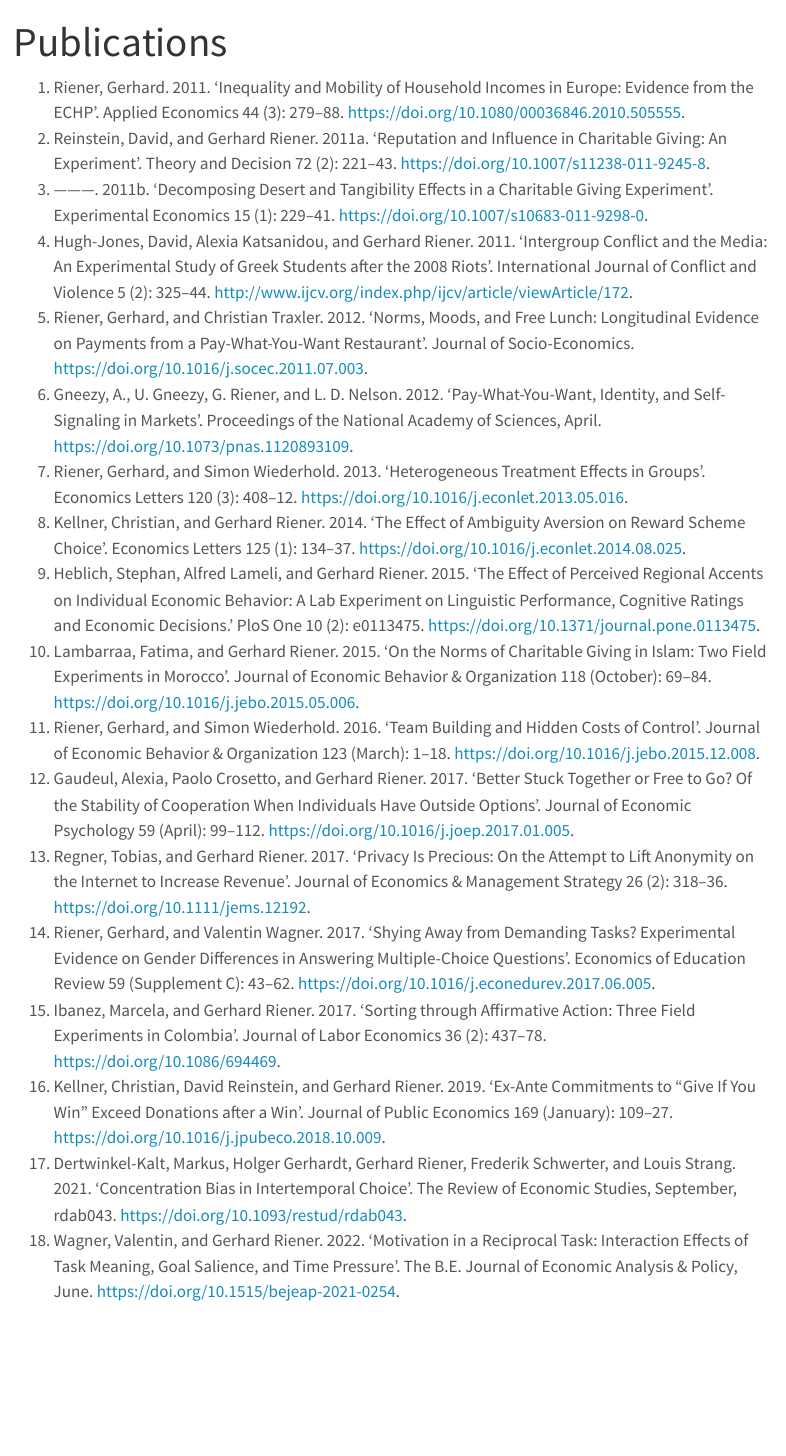
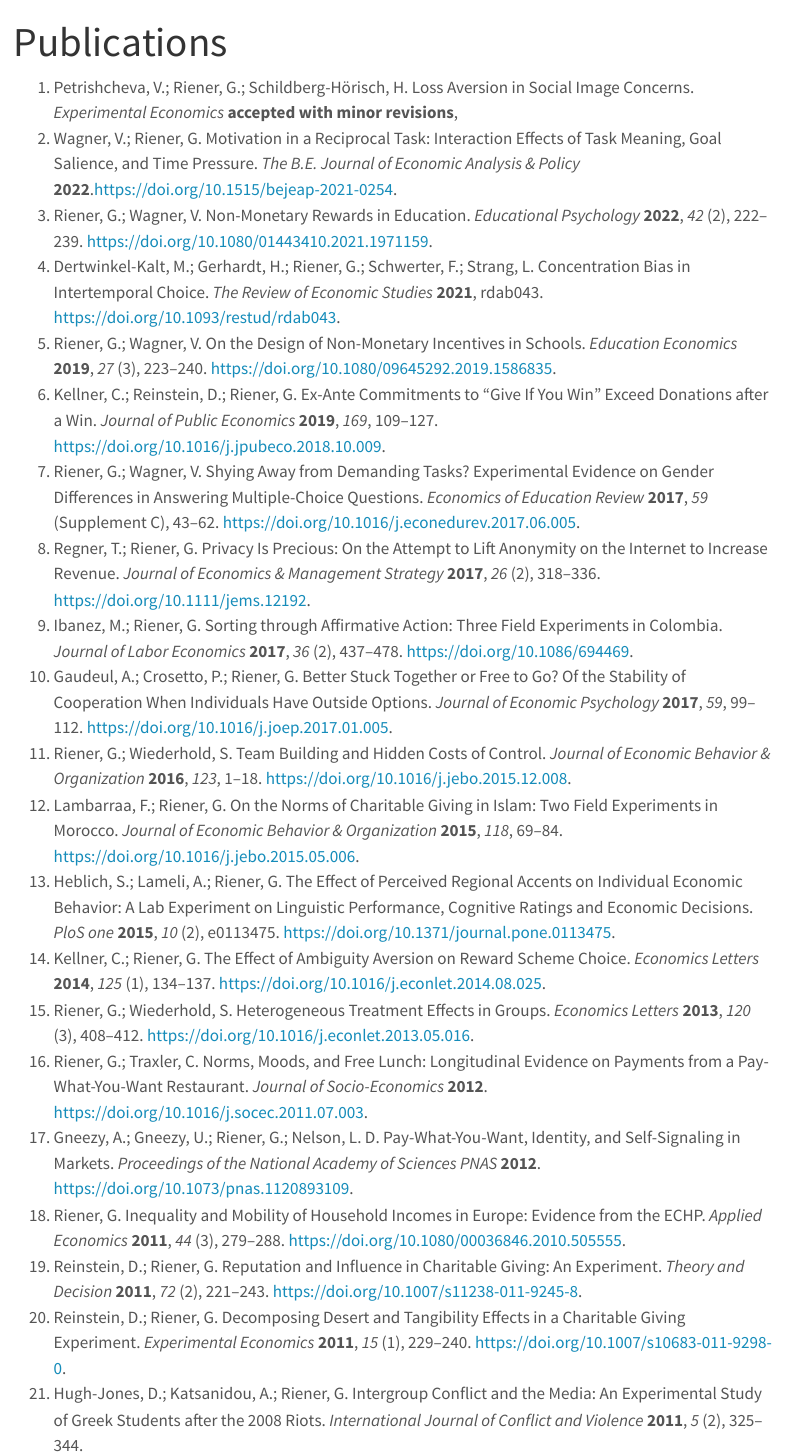
Before and after one commit to gerhardriener/gerhardriener.github.io, a Quarto document (publications.qmd): the page in a window 1100 px wide, from its top. Rendered offline with R 4.5, knitr and Pandoc in place of Quarto, with nearby package versions; menus at the side of the page are left out.

Commit message:
update publication style

```diff
--- a/publications.qmd
+++ b/publications.qmd
@@ -1,22 +1,27 @@
 ---
 title: "Publications"
 ---
-
-1. Riener, Gerhard. 2011. ‘Inequality and Mobility of Household Incomes in Europe: Evidence from the ECHP’. Applied Economics 44 (3): 279–88. https://doi.org/10.1080/00036846.2010.505555.
-1. Reinstein, David, and Gerhard Riener. 2011a. ‘Reputation and Influence in Charitable Giving: An Experiment’. Theory and Decision 72 (2): 221–43. https://doi.org/10.1007/s11238-011-9245-8.
-1. ———. 2011b. ‘Decomposing Desert and Tangibility Effects in a Charitable Giving Experiment’. Experimental Economics 15 (1): 229–41. https://doi.org/10.1007/s10683-011-9298-0.
-1. Hugh-Jones, David, Alexia Katsanidou, and Gerhard Riener. 2011. ‘Intergroup Conflict and the Media: An Experimental Study of Greek Students after the 2008 Riots’. International Journal of Conflict and Violence 5 (2): 325–44. http://www.ijcv.org/index.php/ijcv/article/viewArticle/172.
-1. Riener, Gerhard, and Christian Traxler. 2012. ‘Norms, Moods, and Free Lunch: Longitudinal Evidence on Payments from a Pay-What-You-Want Restaurant’. Journal of Socio-Economics. https://doi.org/10.1016/j.socec.2011.07.003.
-1. Gneezy, A., U. Gneezy, G. Riener, and L. D. Nelson. 2012. ‘Pay-What-You-Want, Identity, and Self-Signaling in Markets’. Proceedings of the National Academy of Sciences, April. https://doi.org/10.1073/pnas.1120893109.
-1. Riener, Gerhard, and Simon Wiederhold. 2013. ‘Heterogeneous Treatment Effects in Groups’. Economics Letters 120 (3): 408–12. https://doi.org/10.1016/j.econlet.2013.05.016.
-1. Kellner, Christian, and Gerhard Riener. 2014. ‘The Effect of Ambiguity Aversion on Reward Scheme Choice’. Economics Letters 125 (1): 134–37. https://doi.org/10.1016/j.econlet.2014.08.025.
-1. Heblich, Stephan, Alfred Lameli, and Gerhard Riener. 2015. ‘The Effect of Perceived Regional Accents on Individual Economic Behavior: A Lab Experiment on Linguistic Performance, Cognitive Ratings and Economic Decisions.’ PloS One 10 (2): e0113475. https://doi.org/10.1371/journal.pone.0113475.
-1. Lambarraa, Fatima, and Gerhard Riener. 2015. ‘On the Norms of Charitable Giving in Islam: Two Field Experiments in Morocco’. Journal of Economic Behavior & Organization 118 (October): 69–84. https://doi.org/10.1016/j.jebo.2015.05.006.
-1. Riener, Gerhard, and Simon Wiederhold. 2016. ‘Team Building and Hidden Costs of Control’. Journal of Economic Behavior & Organization 123 (March): 1–18. https://doi.org/10.1016/j.jebo.2015.12.008.
-1. Gaudeul, Alexia, Paolo Crosetto, and Gerhard Riener. 2017. ‘Better Stuck Together or Free to Go? Of the Stability of Cooperation When Individuals Have Outside Options’. Journal of Economic Psychology 59 (April): 99–112. https://doi.org/10.1016/j.joep.2017.01.005.
-1. Regner, Tobias, and Gerhard Riener. 2017. ‘Privacy Is Precious: On the Attempt to Lift Anonymity on the Internet to Increase Revenue’. Journal of Economics & Management Strategy 26 (2): 318–36. https://doi.org/10.1111/jems.12192.
-1. Riener, Gerhard, and Valentin Wagner. 2017. ‘Shying Away from Demanding Tasks? Experimental Evidence on Gender Differences in Answering Multiple-Choice Questions’. Economics of Education Review 59 (Supplement C): 43–62. https://doi.org/10.1016/j.econedurev.2017.06.005.
-1. Ibanez, Marcela, and Gerhard Riener. 2017. ‘Sorting through Affirmative Action: Three Field Experiments in Colombia’. Journal of Labor Economics 36 (2): 437–78. https://doi.org/10.1086/694469.
-1. Kellner, Christian, David Reinstein, and Gerhard Riener. 2019. ‘Ex-Ante Commitments to “Give If You Win” Exceed Donations after a Win’. Journal of Public Economics 169 (January): 109–27. https://doi.org/10.1016/j.jpubeco.2018.10.009.
-1. Dertwinkel-Kalt, Markus, Holger Gerhardt, Gerhard Riener, Frederik Schwerter, and Louis Strang. 2021. ‘Concentration Bias in Intertemporal Choice’. The Review of Economic Studies, September, rdab043. https://doi.org/10.1093/restud/rdab043.
-1. Wagner, Valentin, and Gerhard Riener. 2022. ‘Motivation in a Reciprocal Task: Interaction Effects of Task Meaning, Goal Salience, and Time Pressure’. The B.E. Journal of Economic Analysis & Policy, June. https://doi.org/10.1515/bejeap-2021-0254.
+(1) Petrishcheva, V.; Riener, G.; Schildberg-Hörisch, H. Loss Aversion in Social Image Concerns. *Experimental Economics* **accepted with minor revisions**,
+(1) Wagner, V.; Riener, G. Motivation in a Reciprocal Task: Interaction Effects of Task Meaning, Goal Salience, and Time Pressure. *The B.E. Journal of Economic Analysis & Policy* **2022**.<https://doi.org/10.1515/bejeap-2021-0254>.\
+(2) Riener, G.; Wagner, V. Non-Monetary Rewards in Education.
+*Educational Psychology* **2022**, *42* (2), 222--239. <https://doi.org/10.1080/01443410.2021.1971159>.\
+(2) Dertwinkel-Kalt, M.; Gerhardt, H.; Riener, G.; Schwerter, F.; Strang, L. Concentration Bias in Intertemporal Choice. *The Review of Economic Studies* **2021**, rdab043. <https://doi.org/10.1093/restud/rdab043>.\
+(4) Riener, G.; Wagner, V. On the Design of Non-Monetary Incentives in
+Schools. *Education Economics* **2019**, *27* (3), 223--240.
+<https://doi.org/10.1080/09645292.2019.1586835>.\
+(3) Kellner, C.; Reinstein, D.; Riener, G. Ex-Ante Commitments to "Give If You Win" Exceed Donations after a Win. *Journal of Public Economics* **2019**, *169*, 109--127. <https://doi.org/10.1016/j.jpubeco.2018.10.009>.\
+(4) Riener, G.; Wagner, V. Shying Away from Demanding Tasks? Experimental Evidence on Gender Differences in Answering Multiple-Choice Questions. *Economics of Education Review* **2017**, *59* (Supplement C), 43--62. <https://doi.org/10.1016/j.econedurev.2017.06.005>.\
+(5) Regner, T.; Riener, G. Privacy Is Precious: On the Attempt to Lift Anonymity on the Internet to Increase Revenue. *Journal of Economics & Management Strategy* **2017**, *26* (2), 318--336. <https://doi.org/10.1111/jems.12192>.\
+(6) Ibanez, M.; Riener, G. Sorting through Affirmative Action: Three Field Experiments in Colombia. *Journal of Labor Economics* **2017**, *36* (2), 437--478. <https://doi.org/10.1086/694469>.\
+(7) Gaudeul, A.; Crosetto, P.; Riener, G. Better Stuck Together or Free to Go? Of the Stability of Cooperation When Individuals Have Outside Options. *Journal of Economic Psychology* **2017**, *59*, 99--112. <https://doi.org/10.1016/j.joep.2017.01.005>.\
+(8) Riener, G.; Wiederhold, S. Team Building and Hidden Costs of Control. *Journal of Economic Behavior & Organization* **2016**, *123*, 1--18. <https://doi.org/10.1016/j.jebo.2015.12.008>.\
+(9) Lambarraa, F.; Riener, G. On the Norms of Charitable Giving in Islam: Two Field Experiments in Morocco. *Journal of Economic Behavior & Organization* **2015**, *118*, 69--84. <https://doi.org/10.1016/j.jebo.2015.05.006>.\
+(10) Heblich, S.; Lameli, A.; Riener, G. The Effect of Perceived Regional Accents on Individual Economic Behavior: A Lab Experiment on Linguistic Performance, Cognitive Ratings and Economic Decisions. *PloS one* **2015**, *10* (2), e0113475. <https://doi.org/10.1371/journal.pone.0113475>.\
+(11) Kellner, C.; Riener, G. The Effect of Ambiguity Aversion on Reward Scheme Choice. *Economics Letters* **2014**, *125* (1), 134--137. <https://doi.org/10.1016/j.econlet.2014.08.025>.\
+(12) Riener, G.; Wiederhold, S. Heterogeneous Treatment Effects in Groups. *Economics Letters* **2013**, *120* (3), 408--412. <https://doi.org/10.1016/j.econlet.2013.05.016>.\
+(13) Riener, G.; Traxler, C. Norms, Moods, and Free Lunch: Longitudinal Evidence on Payments from a Pay-What-You-Want Restaurant. *Journal of Socio-Economics* **2012**. <https://doi.org/10.1016/j.socec.2011.07.003>.\
+(14) Gneezy, A.; Gneezy, U.; Riener, G.; Nelson, L. D. Pay-What-You-Want, Identity, and Self-Signaling in Markets. *Proceedings of the National Academy of Sciences PNAS* **2012**. <https://doi.org/10.1073/pnas.1120893109>.\
+(15) Riener, G. Inequality and Mobility of Household Incomes in Europe: Evidence from the ECHP. *Applied Economics* **2011**, *44* (3), 279--288. <https://doi.org/10.1080/00036846.2010.505555>.\
+(16) Reinstein, D.; Riener, G. Reputation and Influence in Charitable Giving: An Experiment. *Theory and Decision* **2011**, *72* (2), 221--243. <https://doi.org/10.1007/s11238-011-9245-8>.\
+(17) Reinstein, D.; Riener, G. Decomposing Desert and Tangibility Effects in a Charitable Giving Experiment. *Experimental Economics* **2011**, *15* (1), 229--240. <https://doi.org/10.1007/s10683-011-9298-0>.\
+(18) Hugh-Jones, D.; Katsanidou, A.; Riener, G. Intergroup Conflict and the Media: An Experimental Study of Greek Students after the 2008 Riots. *International Journal of Conflict and Violence* **2011**, *5* (2), 325--344.
```
Also changed, not shown: index.qmd (+1 -1 lines), research.qmd (+1 -3 lines), .quarto/crossref/about.qmd/about.html.json, .quarto/crossref/index.qmd/index.html.json, .quarto/crossref/research.qmd/research.html.json, .quarto/idx/index.qmd.json, .quarto/idx/publications.qmd.json, .quarto/idx/research.qmd.json.
